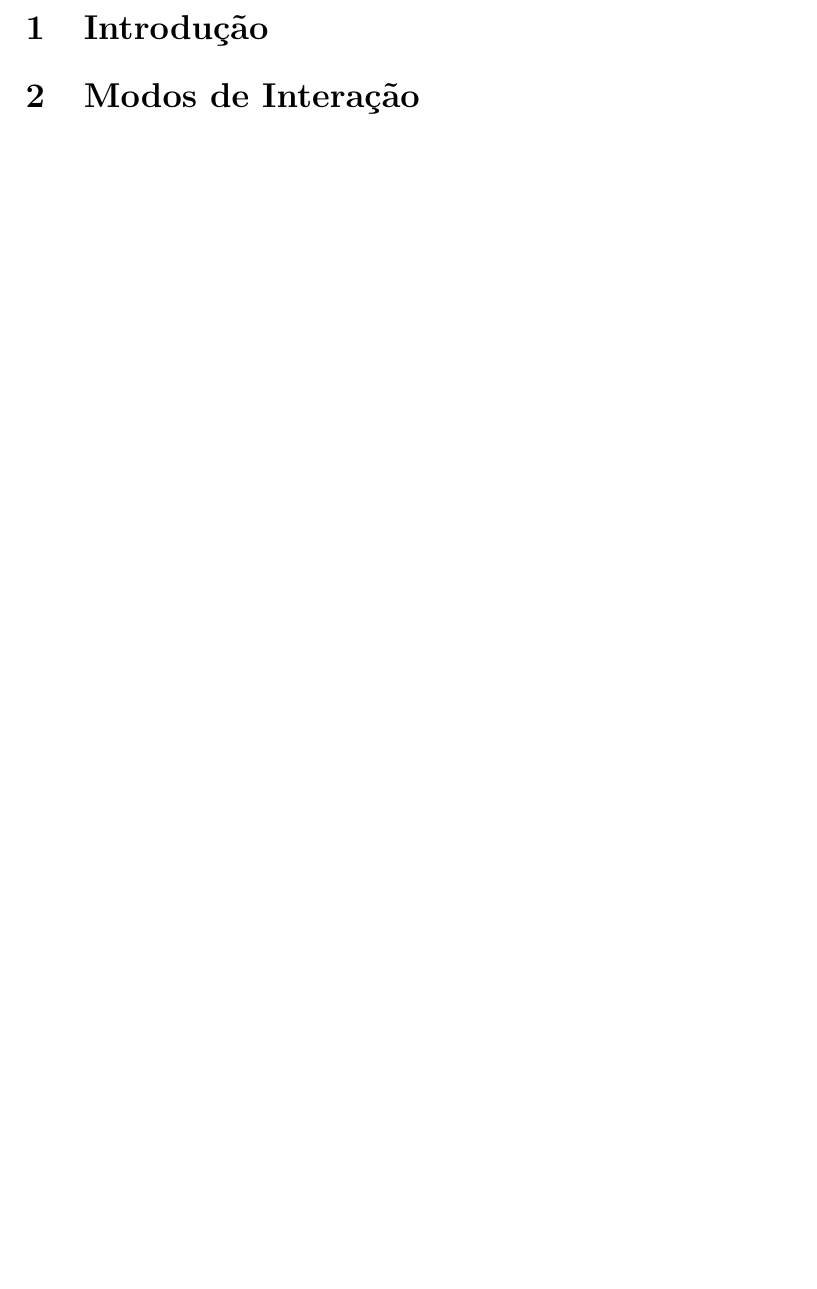
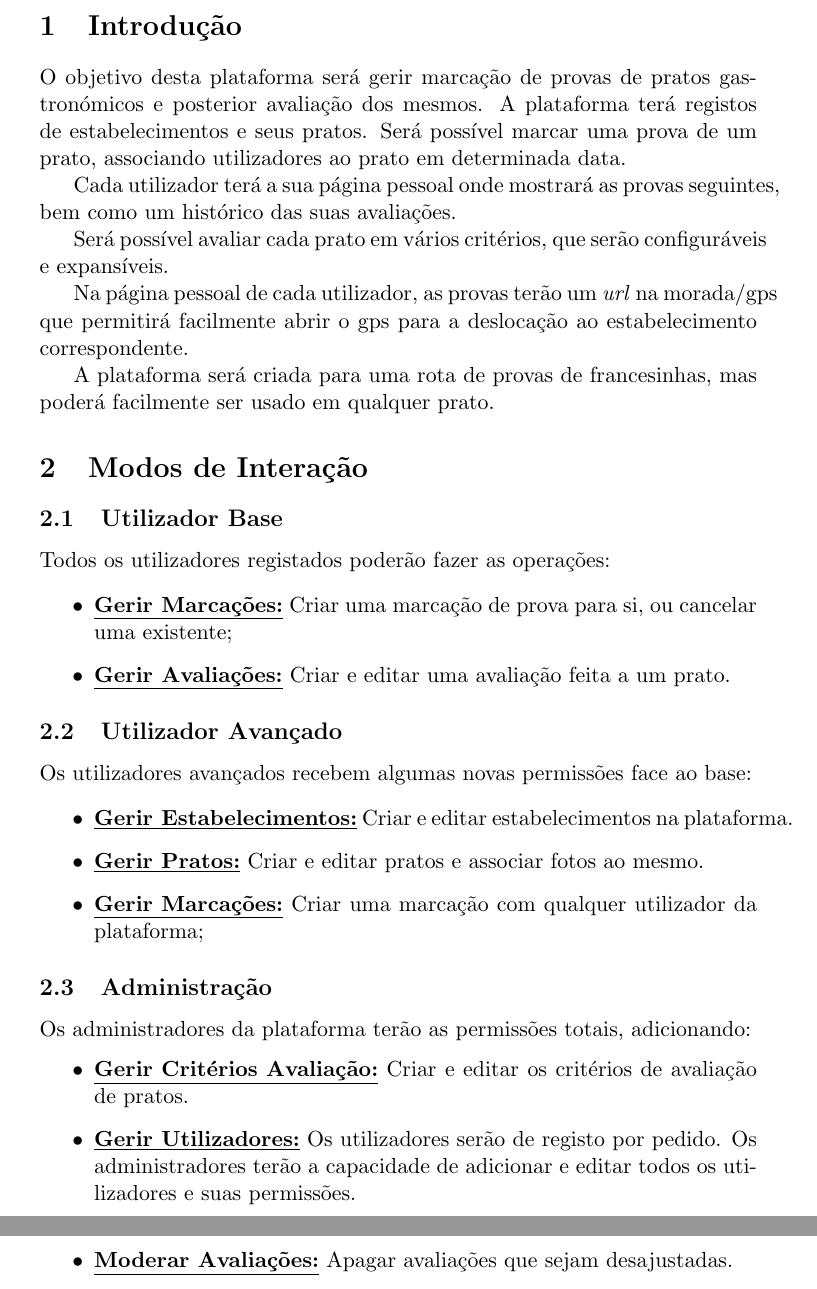
Before and after one commit to easilok/littlefrenchratings, a LaTeX document (resources/docs/specification/specification.tex): part of page 2 of 2 before the commit and two parts of pages 2 and 3 of 3 after it, the two joined at a grey line, cut so that both start at the same text, the shorter picture padded with empty space. Compiled offline with pdfLaTeX.

Commit message:
Added first draft of specification

```diff
--- a/resources/docs/specification/specification.tex
+++ b/resources/docs/specification/specification.tex
@@ -1,4 +1,7 @@
-\documentclass[12pt]{article}
+\documentclass[11pt, a4paper, sans]{article}
+%% For iso-8859-1 (latin1), comment next line and uncomment the second line
+\usepackage[utf8]{inputenc}
+%\usepackage[latin1]{inputenc}
 
 \title{Especificação Plataforma de Avaliação de Francesinhas}
 \date{2020-02-02}
@@ -12,7 +15,50 @@
 
 	\section{Introdução}
 
+	O objetivo desta plataforma será gerir marcação de provas de pratos gastronómicos e posterior
+	avaliação dos mesmos. A plataforma terá registos de estabelecimentos e seus pratos. Será possível marcar
+	uma prova de um prato, associando utilizadores ao prato em determinada data.
+
+	Cada utilizador terá a sua página pessoal onde mostrará as provas seguintes, bem como um histórico das
+	suas avaliações.
+
+	Será possível avaliar cada prato em vários critérios, que serão configuráveis e expansíveis.
+
+	Na página pessoal de cada utilizador, as provas terão um \textit{url} na morada/gps que permitirá
+	facilmente abrir o gps para a deslocação ao estabelecimento correspondente.
+
+	A plataforma será criada para uma rota de provas de francesinhas, mas poderá facilmente ser
+	usado em qualquer prato.
+
 	\section{Modos de Interação}
+
+	\subsection{Utilizador Base}
+
+	Todos os utilizadores registados poderão fazer as operações:
+
+	\begin{itemize}
+		\item \underline{\textbf{Gerir Marcações:}} Criar uma marcação de prova para si, ou cancelar uma existente;
+		\item \underline{\textbf{Gerir Avaliações:}} Criar e editar uma avaliação feita a um prato.
+	\end{itemize}
+
+	\subsection{Utilizador Avançado}
+
+	Os utilizadores avançados recebem algumas novas permissões face ao base:
+
+	\begin{itemize}
+		\item \underline{\textbf{Gerir Estabelecimentos:}} Criar e editar estabelecimentos na plataforma.
+		\item \underline{\textbf{Gerir Pratos:}} Criar e editar pratos e associar fotos ao mesmo.
+		\item \underline{\textbf{Gerir Marcações:}} Criar uma marcação com qualquer utilizador da plataforma;
+	\end{itemize}
+
+	\subsection{Administração}
+	Os administradores da plataforma terão as permissões totais, adicionando:
+	\begin{itemize}
+		\item \underline{\textbf{Gerir Critérios Avaliação:}} Criar e editar os critérios de avaliação de pratos.
+		\item \underline{\textbf{Gerir Utilizadores:}} Os utilizadores serão de registo por pedido. Os administradores
+			terão a capacidade de adicionar e editar todos os utilizadores e suas permissões.
+		\item \underline{\textbf{Moderar Avaliações:}} Apagar avaliações que sejam desajustadas.
+	\end{itemize}
 
 
 \end{document}
```
Also changed, not shown: resources/docs/specification/specification.pdf (added), 2 other files.
